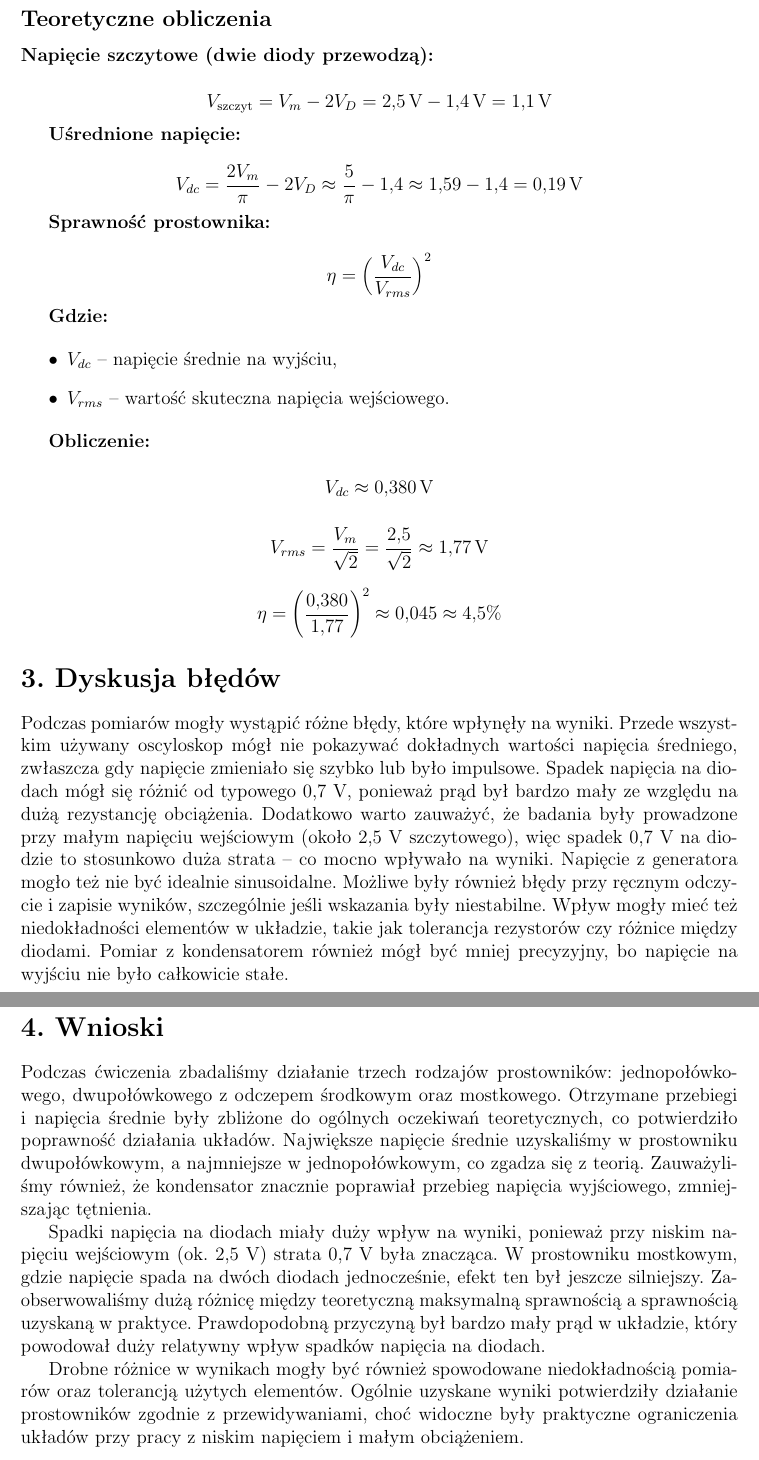
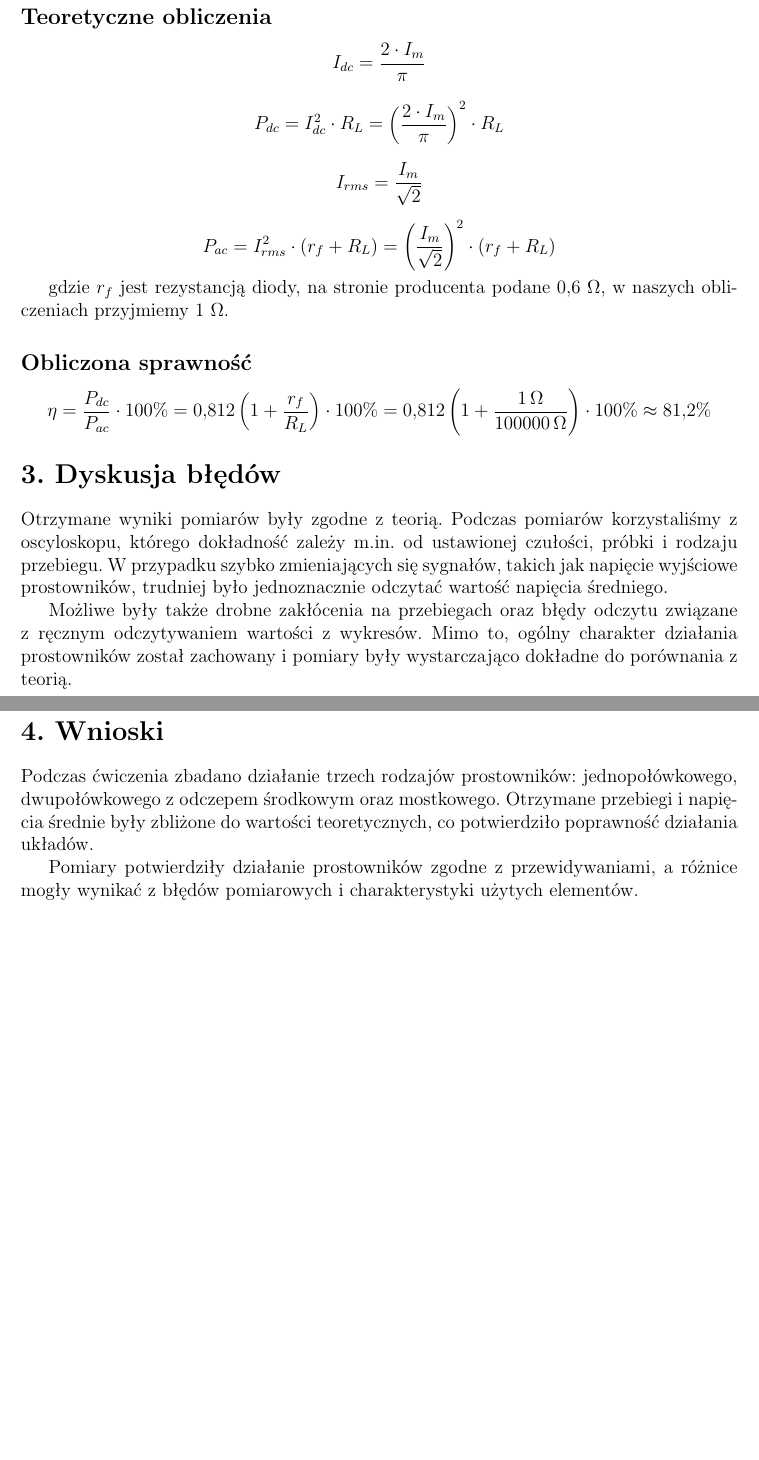
Before and after one commit to xXxRadeQxXx/EDI4, a LaTeX document (Sprawozdanie.tex): two parts of pages 7 and 8 of 8 before the commit and two parts of pages 6 and 7 of 7 after it, joined at a grey line, cut so that both start at the same text, the shorter picture padded with empty space. Compiled offline with pdfLaTeX.

Commit message:
Raczej finalna wersja

```diff
--- a/Sprawozdanie.tex
+++ b/Sprawozdanie.tex
@@ -147 +95,0 @@ Obliczona sprawność:
-\eta = \left( \frac{0.75}{1.77} \right)^2 \approx 0.179 \approx 18\%
@@ -267,55 +211,39 @@ Prostownik mostkowy, znany również jako układ Graetza, składa się z czterec
 
 \subsection*{Teoretyczne obliczenia}
 
-\textbf{Napięcie szczytowe (dwie diody przewodzą):}
-
 \[
-V_{\text{szczyt}} = V_m - 2V_D = 2{,}5\,\text{V} - 1{,}4\,\text{V} = 1{,}1\,\text{V}
-\]
-
-\textbf{Uśrednione napięcie:}
-
-\[
-V_{dc} = \frac{2 V_m}{\pi} - 2 V_D \approx \frac{5}{\pi} - 1{,}4 \approx 1{,}59 - 1{,}4 = 0{,}19\,\text{V}
-\]
-
-\textbf{Sprawność prostownika:}
-
-\[
-\eta = \left( \frac{V_{dc}}{V_{rms}} \right)^2
-\]
-
-\textbf{Gdzie:}
-
-\begin{itemize}
-    \item $V_{dc}$ – napięcie średnie na wyjściu,
-    \item $V_{rms}$ – wartość skuteczna napięcia wejściowego.
-\end{itemize}
-
-\textbf{Obliczenie:}
-
-\[
-V_{dc} \approx 0{,}380\,\text{V}
+I_{dc} = \frac{2 \cdot I_m}{\pi}
 \]
 
 \[
-V_{rms} = \frac{V_m}{\sqrt{2}} = \frac{2{,}5}{\sqrt{2}} \approx 1{,}77\,\text{V}
+P_{dc} = I_{dc}^2 \cdot R_L = \left( \frac{2 \cdot I_m}{\pi} \right)^2 \cdot R_L
 \]
 
 \[
-\eta = \left( \frac{0{,}380}{1{,}77} \right)^2 \approx 0{,}045 \approx 4{,}5\%
+I_{rms} = \frac{I_m}{\sqrt{2}}
 \]
+
+\[
+P_{ac} = I_{rms}^2 \cdot (r_f + R_L) = \left( \frac{I_m}{\sqrt{2}} \right)^2 \cdot (r_f + R_L)
+\]
+
+gdzie $r_f$ jest rezystancją diody, na stronie producenta podane $0{,}6\ \Omega$, w naszych obliczeniach przyjmiemy $1\ \Omega$.
+
+\subsection*{Obliczona sprawność}
+\[
+\eta = \frac{P_{dc}}{P_{ac}} \cdot 100\% = 0{,}812 \left( 1 + \frac{r_f}{R_L} \right) \cdot 100\% = 0{,}812 \left( 1 + \frac{1\,\Omega}{100000\,\Omega} \right) \cdot 100\% \approx 81{,}2\%
+\]
+
 \section*{3. Dyskusja błędów}
 
-Podczas pomiarów mogły wystąpić różne błędy, które wpłynęły na wyniki. Przede wszystkim używany oscyloskop mógł nie pokazywać dokładnych wartości napięcia średniego, zwłaszcza gdy napięcie zmieniało się szybko lub było impulsowe. Spadek napięcia na diodach mógł się różnić od typowego 0,7 V, ponieważ prąd był bardzo mały ze względu na dużą rezystancję obciążenia. Dodatkowo warto zauważyć, że badania były prowadzone przy małym napięciu wejściowym (około 2,5 V szczytowego), więc spadek 0,7 V na diodzie to stosunkowo duża strata – co mocno wpływało na wyniki. Napięcie z generatora mogło też nie być idealnie sinusoidalne.
-Możliwe były również błędy przy ręcznym odczycie i zapisie wyników, szczególnie jeśli wskazania były niestabilne. Wpływ mogły mieć też niedokładności elementów w układzie, takie jak tolerancja rezystorów czy różnice między diodami. Pomiar z kondensatorem również mógł być mniej precyzyjny, bo napięcie na wyjściu nie było całkowicie stałe.
+Otrzymane wyniki pomiarów były zgodne z teorią. Podczas pomiarów korzystaliśmy z oscyloskopu, którego dokładność zależy m.in. od ustawionej czułości, próbki i rodzaju przebiegu. W przypadku szybko zmieniających się sygnałów, takich jak napięcie wyjściowe prostowników, trudniej było jednoznacznie odczytać wartość napięcia średniego.
+
+Możliwe były także drobne zakłócenia na przebiegach oraz błędy odczytu związane z ręcznym odczytywaniem wartości z wykresów. Mimo to, ogólny charakter działania prostowników został zachowany i pomiary były wystarczająco dokładne do porównania z teorią.
 
 \section*{4. Wnioski}
 
-Podczas ćwiczenia zbadaliśmy działanie trzech rodzajów prostowników: jednopołówkowego, dwupołówkowego z odczepem środkowym oraz mostkowego. Otrzymane przebiegi i napięcia średnie były zbliżone do ogólnych oczekiwań teoretycznych, co potwierdziło poprawność działania układów. Największe napięcie średnie uzyskaliśmy w prostowniku dwupołówkowym, a najmniejsze w jednopołówkowym, co zgadza się z teorią. Zauważyliśmy również, że kondensator znacznie poprawiał przebieg napięcia wyjściowego, zmniejszając tętnienia.
+Podczas ćwiczenia zbadano działanie trzech rodzajów prostowników: jednopołówkowego, dwupołówkowego z odczepem środkowym oraz mostkowego. Otrzymane przebiegi i napięcia średnie były zbliżone do wartości teoretycznych, co potwierdziło poprawność działania układów.
 
-Spadki napięcia na diodach miały duży wpływ na wyniki, ponieważ przy niskim napięciu wejściowym (ok. 2,5 V) strata 0,7 V była znacząca. W prostowniku mostkowym, gdzie napięcie spada na dwóch diodach jednocześnie, efekt ten był jeszcze silniejszy. Zaobserwowaliśmy dużą różnicę między teoretyczną maksymalną sprawnością a sprawnością uzyskaną w praktyce. Prawdopodobną przyczyną był bardzo mały prąd w układzie, który powodował duży relatywny wpływ spadków napięcia na diodach.
-
-Drobne różnice w wynikach mogły być również spowodowane niedokładnością pomiarów oraz tolerancją użytych elementów. Ogólnie uzyskane wyniki potwierdziły działanie prostowników zgodnie z przewidywaniami, choć widoczne były praktyczne ograniczenia układów przy pracy z niskim napięciem i małym obciążeniem.
+Pomiary potwierdziły działanie prostowników zgodne z przewidywaniami, a różnice mogły wynikać z błędów pomiarowych i charakterystyki użytych elementów.
 
 \end{document}
```
Also changed, not shown: 2.png, 5.png, 8.png, Sprawozdanie.tex (111 more changed lines), 5 other files.
